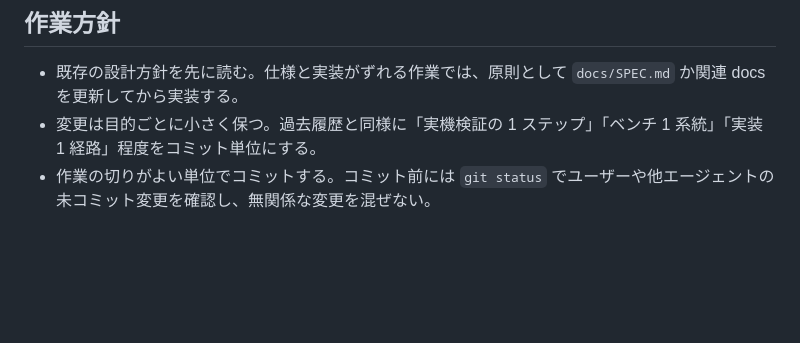
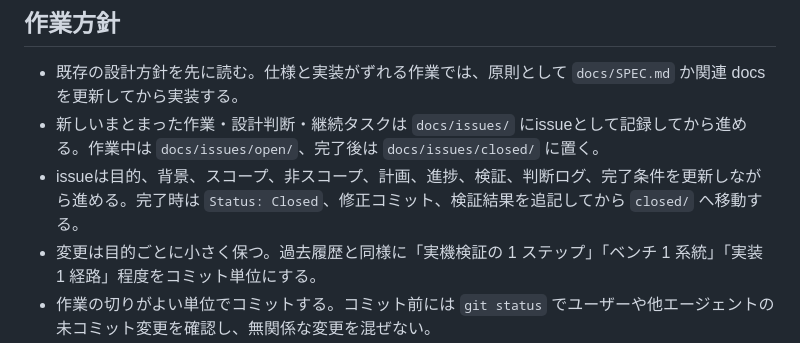
Before and after one commit to dkkoma/php-grpc-lite, a Markdown page: AGENTS.md, the part around the change. GitHub-like rendering; blank space fills up the shorter version.

```diff
--- a/AGENTS.md
+++ b/AGENTS.md
@@ -12,6 +12,8 @@
 ## 作業方針
 
 - 既存の設計方針を先に読む。仕様と実装がずれる作業では、原則として `docs/SPEC.md` か関連 docs を更新してから実装する。
+- 新しいまとまった作業・設計判断・継続タスクは `docs/issues/` にissueとして記録してから進める。作業中は `docs/issues/open/`、完了後は `docs/issues/closed/` に置く。
+- issueは目的、背景、スコープ、非スコープ、計画、進捗、検証、判断ログ、完了条件を更新しながら進める。完了時は `Status: Closed`、修正コミット、検証結果を追記してから `closed/` へ移動する。
 - 変更は目的ごとに小さく保つ。過去履歴と同様に「実機検証の 1 ステップ」「ベンチ 1 系統」「実装 1 経路」程度をコミット単位にする。
 - 作業の切りがよい単位でコミットする。コミット前には `git status` でユーザーや他エージェントの未コミット変更を確認し、無関係な変更を混ぜない。
 - 既存の未コミット変更はユーザーの作業として扱う。明示依頼なしに戻したり、整理のために巻き戻したりしない。
```
Also changed, not shown: docs/issues/README.md (added, +36 -0 lines), 1 other file.
